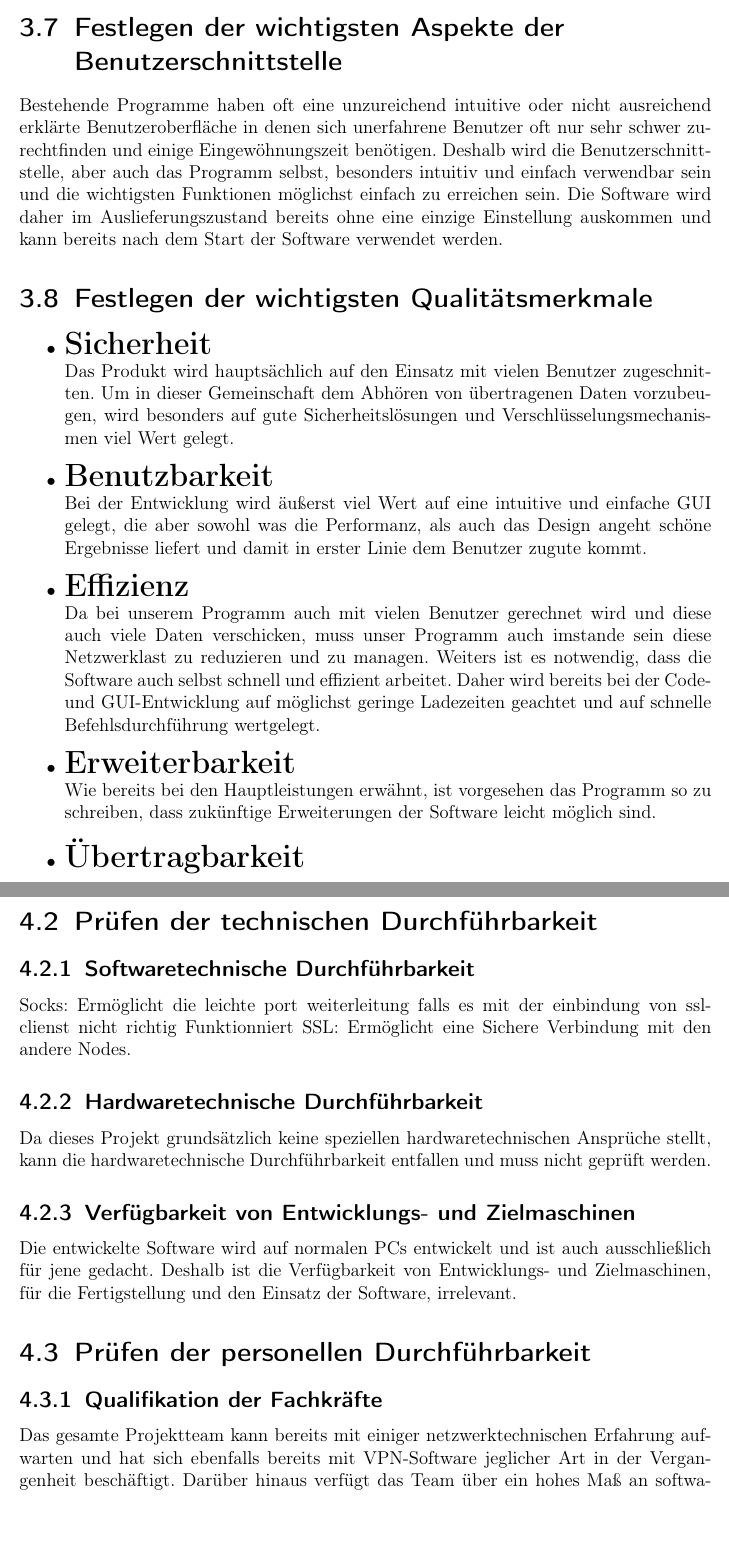
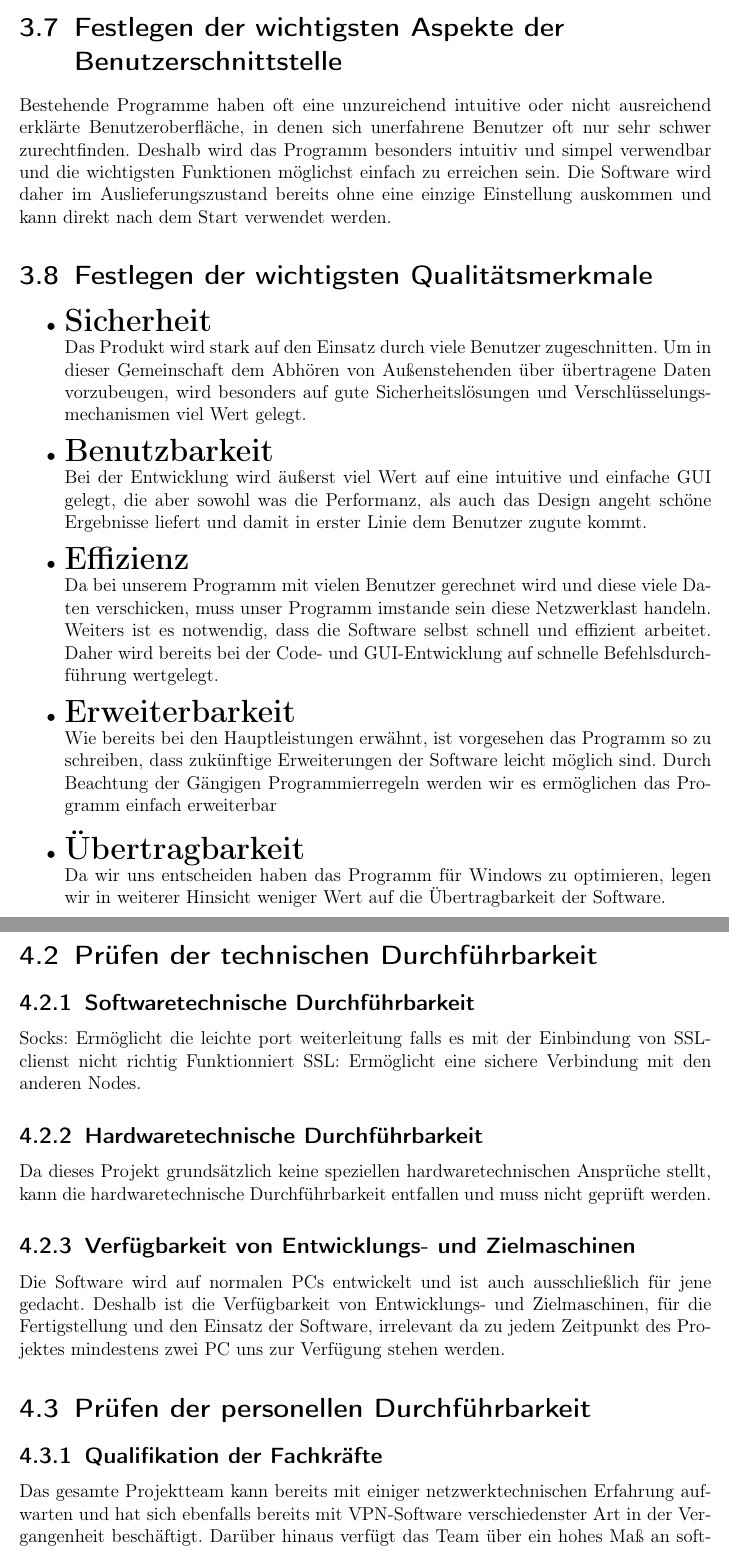
Before and after one commit to traxl/LYS_Docs, a LaTeX document (Machbarkeit/LaTeX/Machbarkeitsstudie.tex): two parts of pages 12 and 13 of 15, joined at a grey line, cut so that both start at the same text. Compiled offline with pdfLaTeX.

Commit message:
Changed my part

```diff
--- a/Machbarkeit/LaTeX/Machbarkeitsstudie.tex
+++ b/Machbarkeit/LaTeX/Machbarkeitsstudie.tex
@@ -208,20 +208,27 @@ Es existieren auf dem Markt zwar bereits ziemlich solide und ausgereifte Softwar
 		Hiermit ist sowohl Performanz innerhalb des Programms, als auch im Netzwerk gemeint.
 	\section{Festlegen der wichtigsten Aspekte der Benutzerschnittstelle}
 
-		Bestehende Programme haben oft eine unzureichend intuitive oder nicht ausreichend erklärte Benutzeroberfläche in denen sich unerfahrene Benutzer oft nur sehr schwer zurechtfinden und einige Eingewöhnungszeit benötigen. Deshalb wird die Benutzerschnittstelle, aber auch das Programm selbst, besonders intuitiv und einfach verwendbar sein und die wichtigsten Funktionen möglichst einfach zu erreichen sein. Die Software wird daher im Auslieferungszustand bereits ohne eine einzige Einstellung auskommen und kann bereits nach dem Start der Software verwendet werden.
+	Bestehende Programme haben oft eine unzureichend intuitive oder nicht ausreichend erklärte Benutzeroberfläche, in denen sich unerfahrene Benutzer oft nur sehr schwer zurechtfinden. Deshalb wird das Programm besonders intuitiv und simpel verwendbar und die wichtigsten Funktionen möglichst einfach zu erreichen sein. Die Software wird daher im Auslieferungszustand bereits ohne eine einzige Einstellung auskommen und kann direkt nach dem Start  verwendet werden.
+
+
 
 	\section{Festlegen der wichtigsten Qualit\"atsmerkmale}
 		\begin{itemize}
 			\item {\LARGE\textbf{Sicherheit}}\\
-			Das Produkt wird hauptsächlich auf den Einsatz mit vielen Benutzer zugeschnitten. Um in dieser Gemeinschaft dem Abhören von übertragenen Daten vorzubeugen, wird besonders auf gute Sicherheitslösungen und Verschlüsselungsmechanismen viel Wert gelegt.
+		Das Produkt wird stark auf den Einsatz durch viele Benutzer zugeschnitten. Um in dieser Gemeinschaft dem Abhören von Außenstehenden über übertragene Daten vorzubeugen, wird besonders auf gute Sicherheitslösungen und Verschlüsselungsmechanismen viel Wert gelegt.
 			\item {\LARGE\textbf{Benutzbarkeit}}\\
 			Bei der Entwicklung wird äußerst viel Wert auf eine intuitive und einfache GUI gelegt, die aber sowohl was die Performanz, als auch das Design angeht schöne Ergebnisse liefert und damit in erster Linie dem Benutzer zugute kommt.
+
 			\item {\LARGE\textbf{Effizienz}}\\
-			Da bei unserem Programm auch mit vielen Benutzer gerechnet wird und diese auch viele Daten verschicken, muss unser Programm auch imstande sein diese Netzwerklast zu reduzieren und zu managen. Weiters ist es notwendig, dass die Software auch selbst schnell und effizient arbeitet. Daher wird bereits bei der Code- und GUI-Entwicklung auf möglichst geringe Ladezeiten geachtet und auf schnelle Befehlsdurchführung wertgelegt.
+		Da bei unserem Programm  mit vielen Benutzer gerechnet wird und diese  viele Daten verschicken, muss unser Programm  imstande sein diese Netzwerklast handeln. Weiters ist es notwendig, dass die Software selbst schnell und effizient arbeitet. Daher wird bereits bei der Code- und GUI-Entwicklung auf schnelle Befehlsdurchführung wertgelegt.
+
+
 			\item {\LARGE\textbf{Erweiterbarkeit}}\\
-			Wie bereits bei den Hauptleistungen erwähnt, ist vorgesehen das Programm so zu schreiben, dass zukünftige Erweiterungen der Software leicht möglich sind.
+		Wie bereits bei den Hauptleistungen erwähnt, ist vorgesehen das Programm so zu schreiben, dass zukünftige Erweiterungen der Software leicht möglich sind. Durch Beachtung der Gängigen Programmierregeln werden wir es ermöglichen das Programm einfach erweiterbar
+
 			\item {\LARGE\textbf{Übertragbarkeit}}	\\
-			%Bitte zu überarbeiten da wie jetzt C++ statt Java benutzen
+			Da wir uns entscheiden haben das Programm für Windows zu optimieren, legen wir in weiterer Hinsicht weniger Wert auf die Übertragbarkeit der Software.
+
 			\end{itemize}
 \chapter{Durchf\"uhrbarkeitsuntersuchung}
 
@@ -237,8 +246,9 @@ Es existieren auf dem Markt zwar bereits ziemlich solide und ausgereifte Softwar
 	\section{Pr\"ufen der technischen Durchf\"uhrbarkeit}
 
 		\subsection{Softwaretechnische Durchf\"uhrbarkeit}
-			Socks: Ermöglicht die leichte port weiterleitung falls es mit der einbindung von ssl-clienst nicht richtig Funktionniert
-			SSL: Ermöglicht eine Sichere Verbindung mit den andere Nodes.
+		Socks: Ermöglicht die leichte port weiterleitung falls es mit der Einbindung von SSL-clienst nicht richtig Funktionniert
+		SSL: Ermöglicht eine sichere Verbindung mit den anderen Nodes.
+
 
 		\subsection{Hardwaretechnische Durchf\"uhrbarkeit}
 
@@ -248,11 +258,11 @@ Es existieren auf dem Markt zwar bereits ziemlich solide und ausgereifte Softwar
 
 		\subsection{Verfügbarkeit von Entwicklungs- und Zielmaschinen}
 
-		Die entwickelte Software wird auf normalen PCs entwickelt und ist auch ausschließlich für jene gedacht. Deshalb ist die Verfügbarkeit von Entwicklungs- und Zielmaschinen, für die Fertigstellung und den Einsatz der Software, irrelevant.
+	Die Software wird auf normalen PCs entwickelt und ist auch ausschließlich für jene gedacht. Deshalb ist die Verfügbarkeit von Entwicklungs- und Zielmaschinen, für die Fertigstellung und den Einsatz der Software, irrelevant da zu jedem Zeitpunkt des Projektes mindestens zwei PC uns zur Verfügung stehen werden.
 
 	\section{Pr\"ufen der personellen Durchf\"uhrbarkeit}
 
 		\subsection{Qualifikation der Fachkr\"afte}
 
 
-		Das gesamte Projektteam kann bereits mit einiger netzwerktechnischen Erfahrung aufwarten und hat sich ebenfalls bereits mit VPN-Software jeglicher Art in der Vergangenheit beschäftigt. Darüber hinaus verfügt das Team über ein hohes Maß an softwaretechnischem Wissen und hat bereits Erfahrung mit einigen Programmiersprachen. Da die Software zum größten Teil, wenn nicht sogar zur Gänze, in Java geschrieben wird und das Team speziell mit dieser Programmiersprache bereits jahrelange Erfahrung mitbringt, sieht es sich imstande das Projekt zu einem erfolgreichen und zufriedenstellenden Ende führen.
+	Das gesamte Projektteam kann bereits mit einiger netzwerktechnischen Erfahrung aufwarten und hat sich ebenfalls bereits mit VPN-Software verschiedenster Art in der Vergangenheit beschäftigt. Darüber hinaus verfügt das Team über ein hohes Maß an softwaretechnischem Wissen und hat bereits Erfahrung mit einigen Programmiersprachen. Da die Software zum größten Teil, wenn nicht sogar zur Gänze, in C++ geschrieben wird und das Team schon einige Erfahrung mit dieser Programmiersprache gemacht hat, sieht es sich imstande das Projekt zu einem erfolgreichen und zufriedenstellenden Ende führen.
```
Also changed, not shown: Machbarkeit/LaTeX/Machbarkeitsstudie.tex (15 more changed lines).
